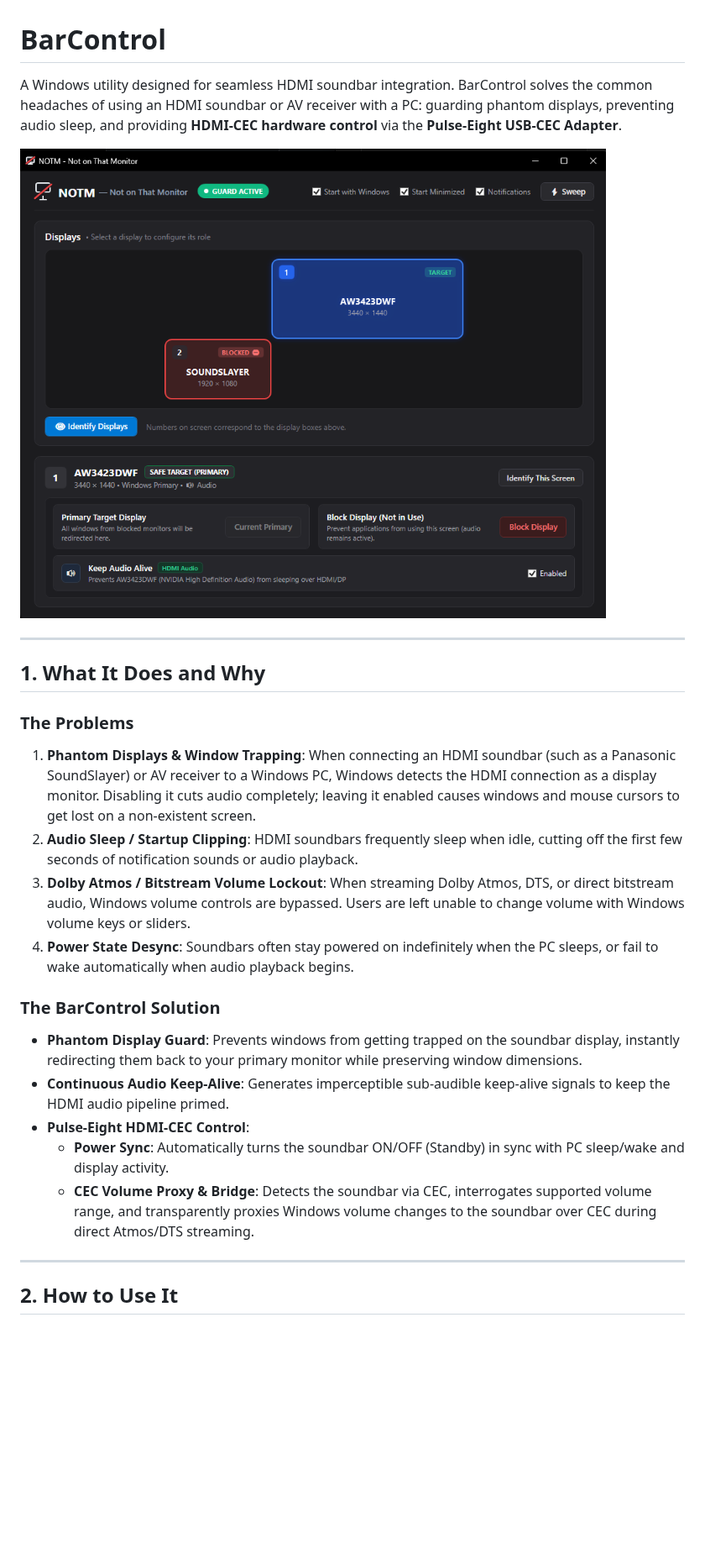
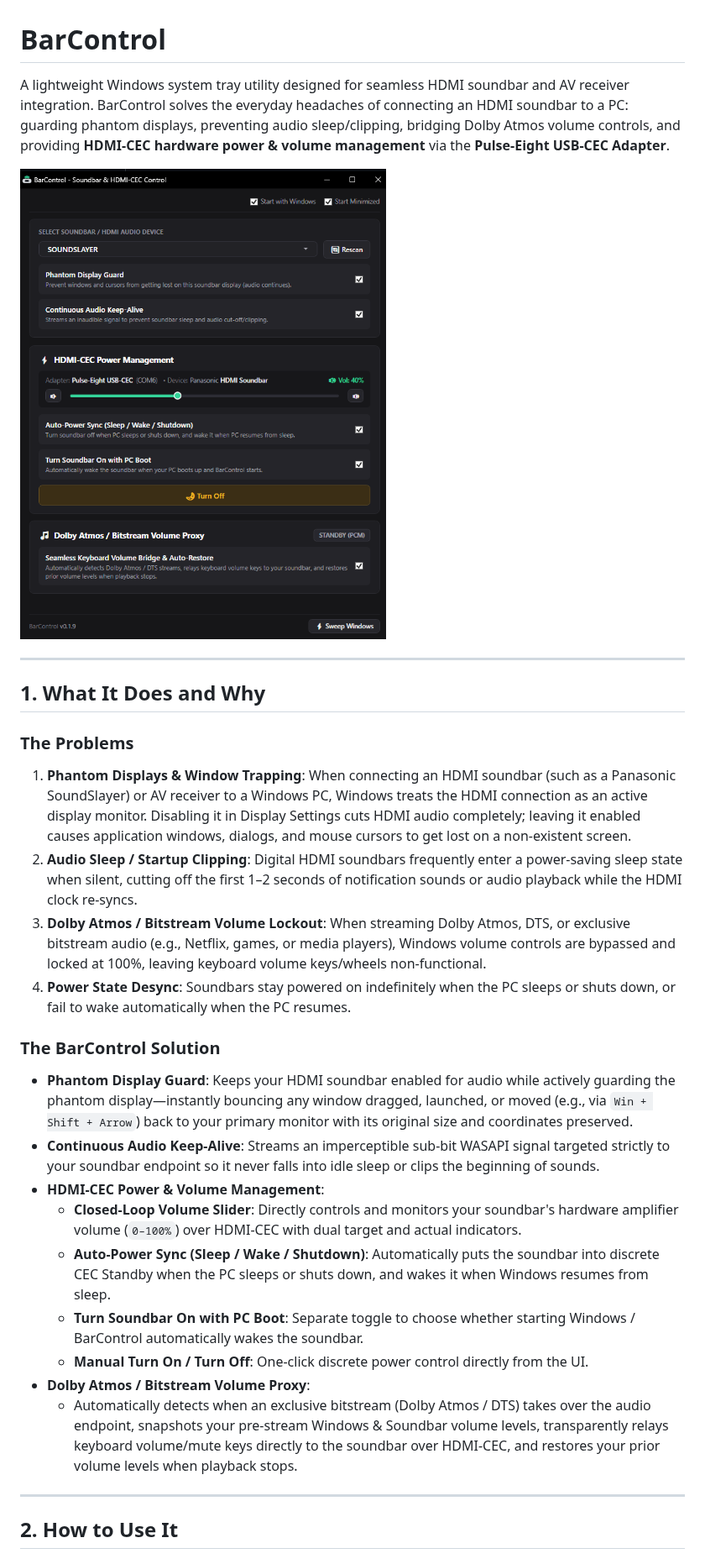
Before and after one commit to goldcd/BarControl, a Markdown page: README.md, the part around one of its changes. Shown at 84% size. Rendered like a GitHub page; pictures changed too: Assets/screenshot.png; blank space fills up the shorter version.

Commit message:
readme update - now with the actual correct screenshot..

```diff
--- a/README.md
+++ b/README.md
@@ -1,6 +1,6 @@
 # BarControl
 
-A Windows utility designed for seamless HDMI soundbar integration. BarControl solves the common headaches of using an HDMI soundbar or AV receiver with a PC: guarding phantom displays, preventing audio sleep, and providing **HDMI-CEC hardware control** via the **Pulse-Eight USB-CEC Adapter**.
+A lightweight Windows system tray utility designed for seamless HDMI soundbar and AV receiver integration. BarControl solves the everyday headaches of connecting an HDMI soundbar to a PC: guarding phantom displays, preventing audio sleep/clipping, bridging Dolby Atmos volume controls, and providing **HDMI-CEC hardware power & volume management** via the **Pulse-Eight USB-CEC Adapter**.
 
 ![BarControl Screenshot](Assets/screenshot.png)
 
@@ -10,20 +10,24 @@ A Windows utility designed for seamless HDMI soundbar integration. BarControl so
 
 ### The Problems
 1. **Phantom Displays & Window Trapping**:
-   When connecting an HDMI soundbar (such as a Panasonic SoundSlayer) or AV receiver to a Windows PC, Windows detects the HDMI connection as a display monitor. Disabling it cuts audio completely; leaving it enabled causes windows and mouse cursors to get lost on a non-existent screen.
+   When connecting an HDMI soundbar (such as a Panasonic SoundSlayer) or AV receiver to a Windows PC, Windows treats the HDMI connection as an active display monitor. Disabling it in Display Settings cuts HDMI audio completely; leaving it enabled causes application windows, dialogs, and mouse cursors to get lost on a non-existent screen.
 2. **Audio Sleep / Startup Clipping**:
-   HDMI soundbars frequently sleep when idle, cutting off the first few seconds of notification sounds or audio playback.
+   Digital HDMI soundbars frequently enter a power-saving sleep state when silent, cutting off the first 1–2 seconds of notification sounds or audio playback while the HDMI clock re-syncs.
 3. **Dolby Atmos / Bitstream Volume Lockout**:
-   When streaming Dolby Atmos, DTS, or direct bitstream audio, Windows volume controls are bypassed. Users are left unable to change volume with Windows volume keys or sliders.
+   When streaming Dolby Atmos, DTS, or exclusive bitstream audio (e.g., Netflix, games, or media players), Windows volume controls are bypassed and locked at 100%, leaving keyboard volume keys/wheels non-functional.
 4. **Power State Desync**:
-   Soundbars often stay powered on indefinitely when the PC sleeps, or fail to wake automatically when audio playback begins.
+   Soundbars stay powered on indefinitely when the PC sleeps or shuts down, or fail to wake automatically when the PC resumes.
 
 ### The BarControl Solution
-- **Phantom Display Guard**: Prevents windows from getting trapped on the soundbar display, instantly redirecting them back to your primary monitor while preserving window dimensions.
-- **Continuous Audio Keep-Alive**: Generates imperceptible sub-audible keep-alive signals to keep the HDMI audio pipeline primed.
-- **Pulse-Eight HDMI-CEC Control**:
-  - **Power Sync**: Automatically turns the soundbar ON/OFF (Standby) in sync with PC sleep/wake and display activity.
-  - **CEC Volume Proxy & Bridge**: Detects the soundbar via CEC, interrogates supported volume range, and transparently proxies Windows volume changes to the soundbar over CEC during direct Atmos/DTS streaming.
+- **Phantom Display Guard**: Keeps your HDMI soundbar enabled for audio while actively guarding the phantom display—instantly bouncing any window dragged, launched, or moved (e.g., via `Win + Shift + Arrow`) back to your primary monitor with its original size and coordinates preserved.
+- **Continuous Audio Keep-Alive**: Streams an imperceptible sub-bit WASAPI signal targeted strictly to your soundbar endpoint so it never falls into idle sleep or clips the beginning of sounds.
+- **HDMI-CEC Power & Volume Management**:
+  - **Closed-Loop Volume Slider**: Directly controls and monitors your soundbar's hardware amplifier volume (`0–100%`) over HDMI-CEC with dual target and actual indicators.
+  - **Auto-Power Sync (Sleep / Wake / Shutdown)**: Automatically puts the soundbar into discrete CEC Standby when the PC sleeps or shuts down, and wakes it when Windows resumes from sleep.
+  - **Turn Soundbar On with PC Boot**: Separate toggle to choose whether starting Windows / BarControl automatically wakes the soundbar.
+  - **Manual Turn On / Turn Off**: One-click discrete power control directly from the UI.
+- **Dolby Atmos / Bitstream Volume Proxy**:
+  - Automatically detects when an exclusive bitstream (Dolby Atmos / DTS) takes over the audio endpoint, snapshots your pre-stream Windows & Soundbar volume levels, transparently relays keyboard volume/mute keys directly to the soundbar over HDMI-CEC, and restores your prior volume levels when playback stops.
 
 ---
 
```
Also changed, not shown: other parts of README.md (+37 -38 lines).
